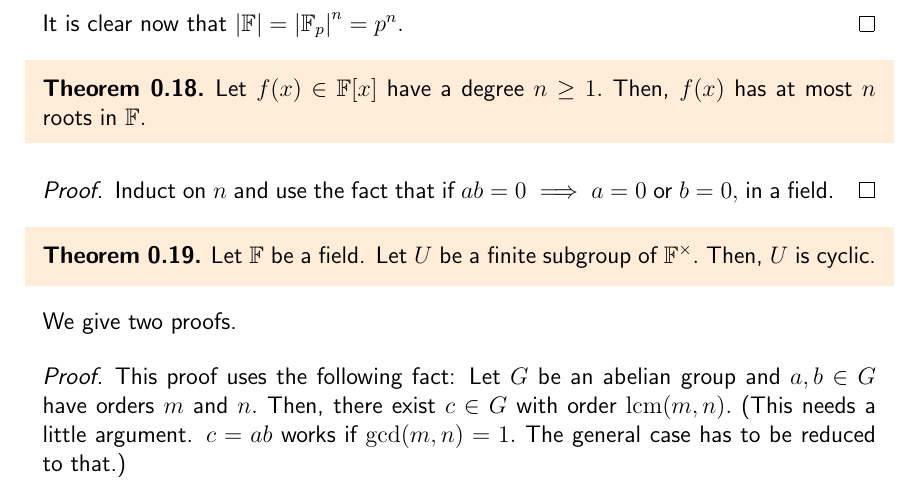
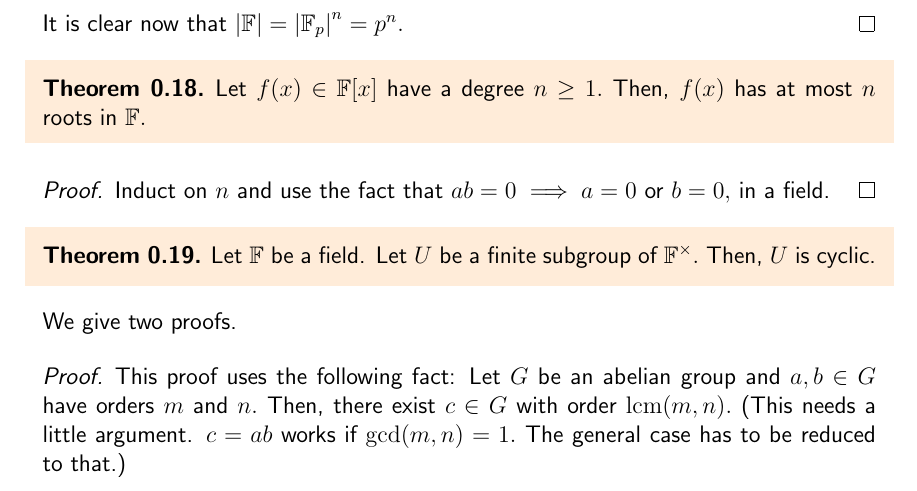
Before and after one commit to aryamanmaithani/math, a LaTeX thesis (ma-414/notes.tex, which reads ma-414/chapters/00.tex): part of page 8 of 124, cut so that both start at the same text. Compiled offline with pdfLaTeX.

Commit message:
improved phrasing

```diff
--- a/ma-414/chapters/00.tex
+++ b/ma-414/chapters/00.tex
@@ -176,7 +176,7 @@ From now on, we shall omit the subscript $\mathbb{F}$ when it is clear what the
     Let $f(x) \in \mathbb{F}[x]$ have a degree $n \ge 1.$ Then, $f(x)$ has at most $n$ roots in $\mathbb{F}.$
 \end{thm}
 \begin{proof}
-    Induct on $n$ and use the fact that if $ab = 0 \implies a = 0$ or $b = 0,$ in a field.
+    Induct on $n$ and use the fact that $ab = 0 \implies a = 0$ or $b = 0,$ in a field.
 \end{proof}
 
 \begin{thm} \label{thm:finsubgroupcyclic}
```
Also changed, not shown: ma-414/notes.pdf.
